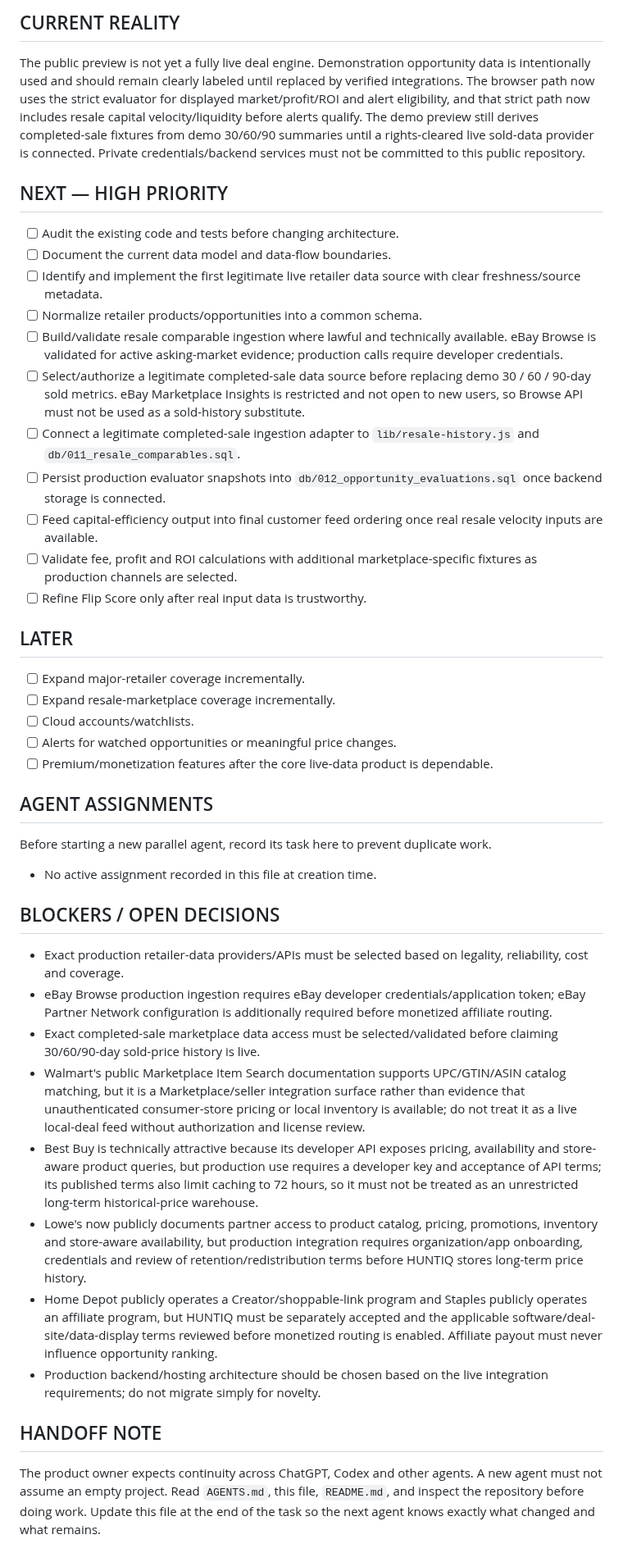
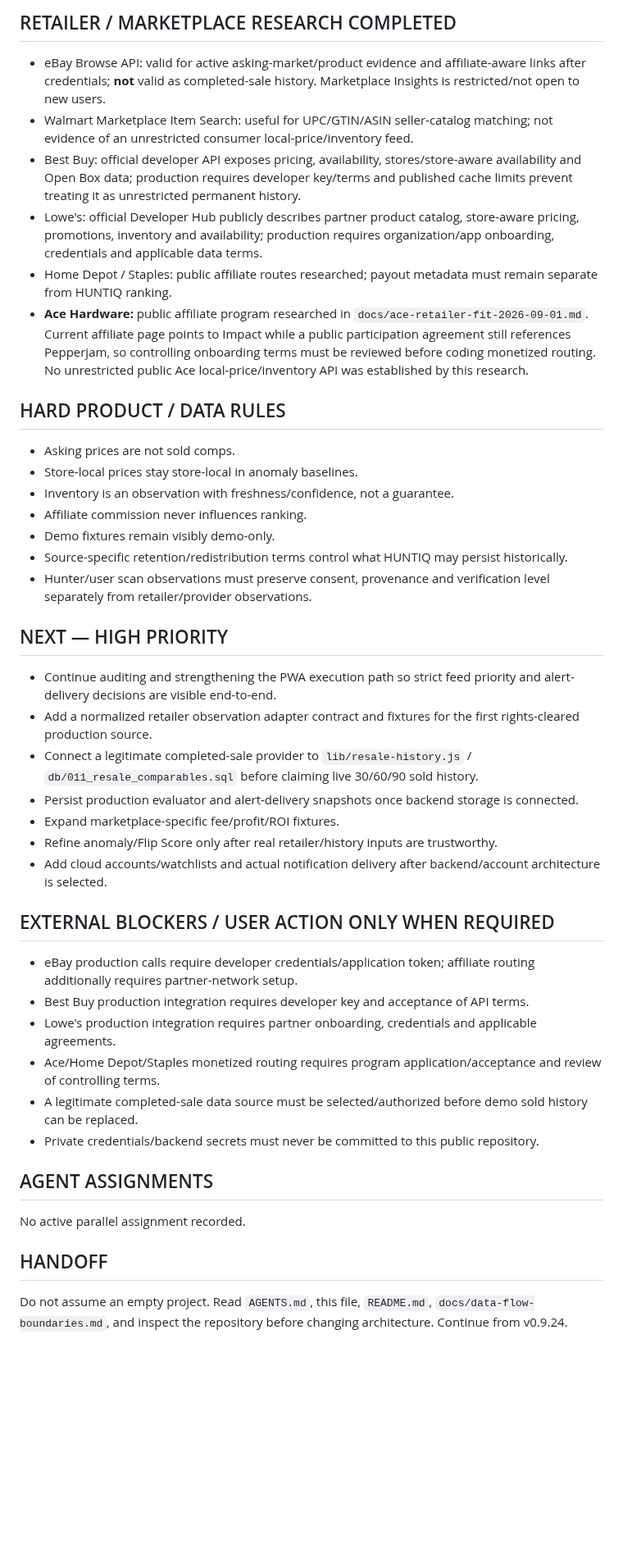
Before and after one commit to huntiqapp-tech/huntiq, a Markdown page: PROJECT_STATUS.md, the part around one of its changes. Shown at 82% size. Rendered like a GitHub page; blank space fills up the shorter version.

Commit message:
Update HUNTIQ handoff for v0.9.24

```diff
--- a/PROJECT_STATUS.md
+++ b/PROJECT_STATUS.md
@@ -44,41 +25,40 @@ This is a living handoff. Agents must update it after meaningful work.
 
-## CURRENT REALITY
-The public preview is not yet a fully live deal engine. Demonstration opportunity data is intentionally used and should remain clearly labeled until replaced by verified integrations. The browser path now uses the strict evaluator for displayed market/profit/ROI and alert eligibility, and that strict path now includes resale capital velocity/liquidity before alerts qualify. The demo preview still derives completed-sale fixtures from demo 30/60/90 summaries until a rights-cleared live sold-data provider is connected. Private credentials/backend services must not be committed to this public repository.
+## RETAILER / MARKETPLACE RESEARCH COMPLETED
+- eBay Browse API: valid for active asking-market/product evidence and affiliate-aware links after credentials; **not** valid as completed-sale history. Marketplace Insights is restricted/not open to new users.
+- Walmart Marketplace Item Search: useful for UPC/GTIN/ASIN seller-catalog matching; not evidence of an unrestricted consumer local-price/inventory feed.
+- Best Buy: official developer API exposes pricing, availability, stores/store-aware availability and Open Box data; production requires developer key/terms and published cache limits prevent treating it as unrestricted permanent history.
+- Lowe's: official Developer Hub publicly describes partner product catalog, store-aware pricing, promotions, inventory and availability; production requires organization/app onboarding, credentials and applicable data terms.
+- Home Depot / Staples: public affiliate routes researched; payout metadata must remain separate from HUNTIQ ranking.
+- **Ace Hardware:** public affiliate program researched in `docs/ace-retailer-fit-2026-09-01.md`. Current affiliate page points to Impact while a public participation agreement still references Pepperjam, so controlling onboarding terms must be reviewed before coding monetized routing. No unrestricted public Ace local-price/inventory API was established by this research.
+
+## HARD PRODUCT / DATA RULES
+- Asking prices are not sold comps.
+- Store-local prices stay store-local in anomaly baselines.
+- Inventory is an observation with freshness/confidence, not a guarantee.
+- Affiliate commission never influences ranking.
+- Demo fixtures remain visibly demo-only.
+- Source-specific retention/redistribution terms control what HUNTIQ may persist historically.
+- Hunter/user scan observations must preserve consent, provenance and verification level separately from retailer/provider observations.
 
 ## NEXT — HIGH PRIORITY
-- [ ] Audit the existing code and tests before changing architecture.
-- [ ] Document the current data model and data-flow boundaries.
-- [ ] Identify and implement the first legitimate live retailer data source with clear freshness/source metadata.
-- [ ] Normalize retailer products/opportunities into a common schema.
-- [ ] Build/validate resale comparable ingestion where lawful and technically available. eBay Browse is validated for active asking-market evidence; production calls require developer credentials.
-- [ ] Select/authorize a legitimate completed-sale data source before replacing demo 30 / 60 / 90-day sold metrics. eBay Marketplace Insights is restricted and not open to new users, so Browse API must not be used as a sold-history substitute.
-- [ ] Connect a legitimate completed-sale ingestion adapter to `lib/resale-history.js` and `db/011_resale_comparables.sql`.
-- [ ] Persist production evaluator snapshots into `db/012_opportunity_evaluations.sql` once backend storage is connected.
-- [ ] Feed capital-efficiency output into final customer feed ordering once real resale velocity inputs are available.
-- [ ] Validate fee, profit and ROI calculations with additional marketplace-specific fixtures as production channels are selected.
-- [ ] Refine Flip Score only after real input data is trustworthy.
+- Continue auditing and strengthening the PWA execution path so strict feed priority and alert-delivery decisions are visible end-to-end.
+- Add a normalized retailer observation adapter contract and fixtures for the first rights-cleared production source.
+- Connect a legitimate completed-sale provider to `lib/resale-history.js` / `db/011_resale_comparables.sql` before claiming live 30/60/90 sold history.
+- Persist production evaluator and alert-delivery snapshots once backend storage is connected.
+- Expand marketplace-specific fee/profit/ROI fixtures.
+- Refine anomaly/Flip Score only after real retailer/history inputs are trustworthy.
+- Add cloud accounts/watchlists and actual notification delivery after backend/account architecture is selected.
 
-## LATER
-- [ ] Expand major-retailer coverage incrementally.
-- [ ] Expand resale-marketplace coverage incrementally.
-- [ ] Cloud accounts/watchlists.
-- [ ] Alerts for watched opportunities or meaningful price changes.
-- [ ] Premium/monetization features after the core live-data product is dependable.
+## EXTERNAL BLOCKERS / USER ACTION ONLY WHEN REQUIRED
+- eBay production calls require developer credentials/application token; affiliate routing additionally requires partner-network setup.
+- Best Buy production integration requires developer key and acceptance of API terms.
+- Lowe's production integration requires partner onboarding, credentials and applicable agreements.
+- Ace/Home Depot/Staples monetized routing requires program application/acceptance and review of controlling terms.
+- A legitimate completed-sale data source must be selected/authorized before demo sold history can be replaced.
+- Private credentials/backend secrets must never be committed to this public repository.
 
 ## AGENT ASSIGNMENTS
-Before starting a new parallel agent, record its task here to prevent duplicate work.
+No active parallel assignment recorded.
 
-- No active assignment recorded in this file at creation time.
-
-## BLOCKERS / OPEN DECISIONS
-- Exact production retailer-data providers/APIs must be selected based on legality, reliability, cost and coverage.
-- eBay Browse production ingestion requires eBay developer credentials/application token; eBay Partner Network configuration is additionally required before monetized affiliate routing.
-- Exact completed-sale marketplace data access must be selected/validated before claiming 30/60/90-day sold-price history is live.
-- Walmart's public Marketplace Item Search documentation supports UPC/GTIN/ASIN catalog matching, but it is a Marketplace/seller integration surface rather than evidence that unauthenticated consumer-store pricing or local inventory is available; do not treat it as a live local-deal feed without authorization and license review.
-- Best Buy is technically attractive because its developer API exposes pricing, availability and store-aware product queries, but production use requires a developer key and acceptance of API terms; its published terms also limit caching to 72 hours, so it must not be treated as an unrestricted long-term historical-price warehouse.
-- Lowe's now publicly documents partner access to product catalog, pricing, promotions, inventory and store-aware availability, but production integration requires organization/app onboarding, credentials and review of retention/redistribution terms before HUNTIQ stores long-term price history.
-- Home Depot publicly operates a Creator/shoppable-link program and Staples publicly operates an affiliate program, but HUNTIQ must be separately accepted and the applicable software/deal-site/data-display terms reviewed before monetized routing is enabled. Affiliate payout must never influence opportunity ranking.
-- Production backend/hosting architecture should be chosen based on the live integration requirements; do not migrate simply for novelty.
-
-## HANDOFF NOTE
-The product owner expects continuity across ChatGPT, Codex and other agents. A new agent must not assume an empty project. Read `AGENTS.md`, this file, `README.md`, and inspect the repository before doing work. Update this file at the end of the task so the next agent knows exactly what changed and what remains.
+## HANDOFF
+Do not assume an empty project. Read `AGENTS.md`, this file, `README.md`, `docs/data-flow-boundaries.md`, and inspect the repository before changing architecture. Continue from v0.9.24.
```
Also changed, not shown: other parts of PROJECT_STATUS.md (+20 -39 lines).
